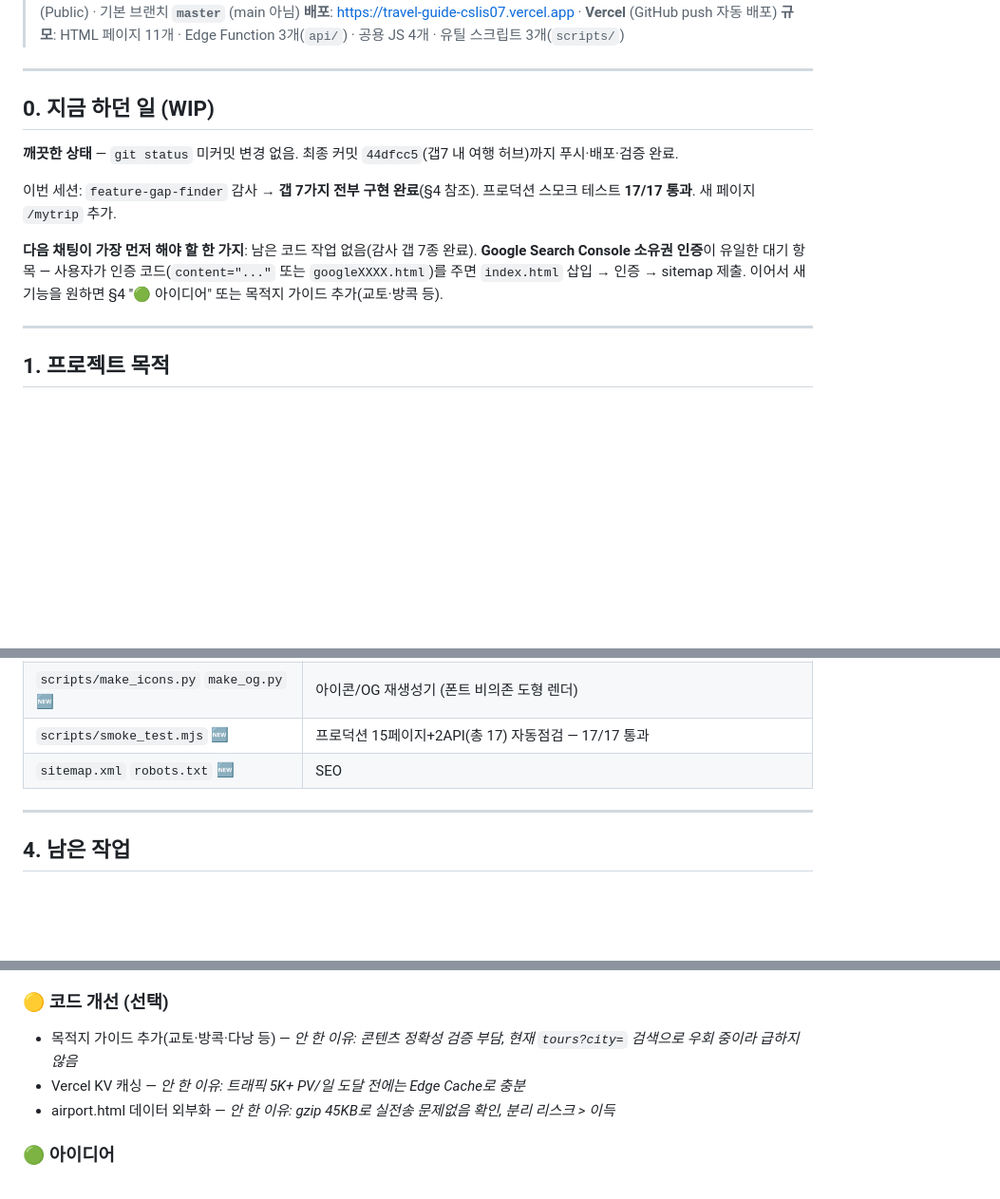
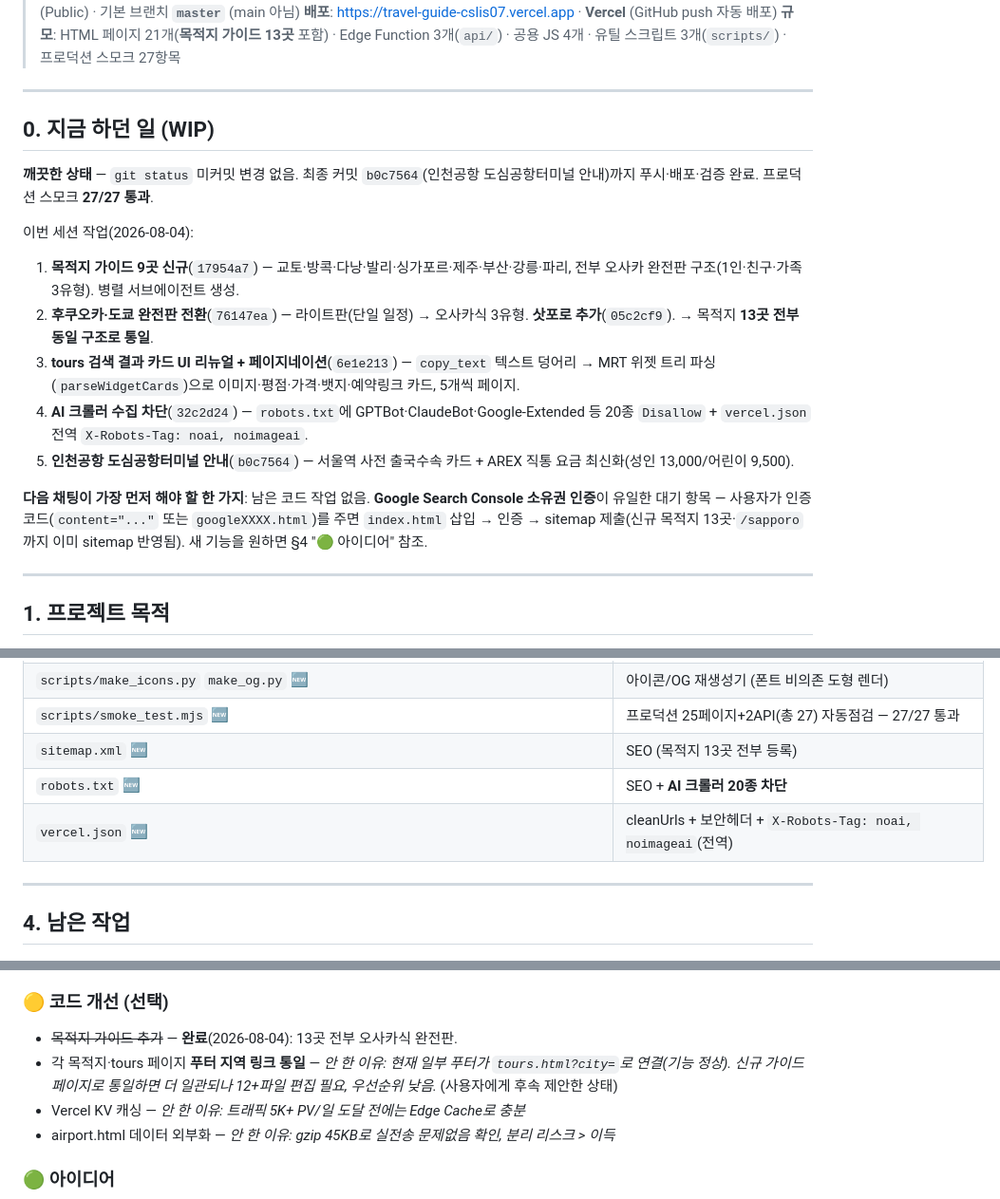
Before and after one commit to cslis07/travel-guide, a Markdown page: PROJECT_STATUS.md, 3 parts joined by grey strips. Shown at 95% size. GitHub-like rendering; blank space fills up the shorter version.

```diff
--- a/PROJECT_STATUS.md
+++ b/PROJECT_STATUS.md
@@ -4,18 +4,23 @@
 > **프로젝트 경로**: `C:\Users\GB\Documents\travel-guide`
 > **GitHub**: `cslis07/travel-guide` (Public) · 기본 브랜치 **`master`** (main 아님)
 > **배포**: https://travel-guide-cslis07.vercel.app · **Vercel** (GitHub push 자동 배포)
-> **규모**: HTML 페이지 11개 · Edge Function 3개(`api/`) · 공용 JS 4개 · 유틸 스크립트 3개(`scripts/`)
+> **규모**: HTML 페이지 21개(**목적지 가이드 13곳** 포함) · Edge Function 3개(`api/`) · 공용 JS 4개 · 유틸 스크립트 3개(`scripts/`) · 프로덕션 스모크 27항목
 
 ---
 
 ## 0. 지금 하던 일 (WIP)
 
-**깨끗한 상태** — `git status` 미커밋 변경 없음. 최종 커밋 `44dfcc5`(갭7 내 여행 허브)까지 푸시·배포·검증 완료.
+**깨끗한 상태** — `git status` 미커밋 변경 없음. 최종 커밋 `b0c7564`(인천공항 도심공항터미널 안내)까지 푸시·배포·검증 완료. 프로덕션 스모크 **27/27 통과**.
 
-이번 세션: `feature-gap-finder` 감사 → **갭 7가지 전부 구현 완료**(§4 참조). 프로덕션 스모크 테스트 **17/17 통과**. 새 페이지 `/mytrip` 추가.
+이번 세션 작업(2026-08-04):
+1. **목적지 가이드 9곳 신규**(`17954a7`) — 교토·방콕·다낭·발리·싱가포르·제주·부산·강릉·파리, 전부 오사카 완전판 구조(1인·친구·가족 3유형). 병렬 서브에이전트 생성.
+2. **후쿠오카·도쿄 완전판 전환**(`76147ea`) — 라이트판(단일 일정) → 오사카식 3유형. **삿포로 추가**(`05c2cf9`). → 목적지 **13곳 전부 동일 구조로 통일**.
+3. **tours 검색 결과 카드 UI 리뉴얼 + 페이지네이션**(`6e1e213`) — `copy_text` 텍스트 덩어리 → MRT 위젯 트리 파싱(`parseWidgetCards`)으로 이미지·평점·가격·뱃지·예약링크 카드, 5개씩 페이지.
+4. **AI 크롤러 수집 차단**(`32c2d24`) — `robots.txt`에 GPTBot·ClaudeBot·Google-Extended 등 20종 `Disallow` + `vercel.json` 전역 `X-Robots-Tag: noai, noimageai`.
+5. **인천공항 도심공항터미널 안내**(`b0c7564`) — 서울역 사전 출국수속 카드 + AREX 직통 요금 최신화(성인 13,000/어린이 9,500).
 
 **다음 채팅이 가장 먼저 해야 할 한 가지**:
-남은 코드 작업 없음(감사 갭 7종 완료). **Google Search Console 소유권 인증**이 유일한 대기 항목 — 사용자가 인증 코드(`content="..."` 또는 `googleXXXX.html`)를 주면 `index.html` 삽입 → 인증 → sitemap 제출. 이어서 새 기능을 원하면 §4 "🟢 아이디어" 또는 목적지 가이드 추가(교토·방콕 등).
+남은 코드 작업 없음. **Google Search Console 소유권 인증**이 유일한 대기 항목 — 사용자가 인증 코드(`content="..."` 또는 `googleXXXX.html`)를 주면 `index.html` 삽입 → 인증 → sitemap 제출(신규 목적지 13곳·`/sapporo`까지 이미 sitemap 반영됨). 새 기능을 원하면 §4 "🟢 아이디어" 참조.
 
 ---
 
@@ -66,8 +74,10 @@
 | `manifest.webmanifest` | PWA (start_url `/`, shortcuts 인천공항·투어검색) |
 | `icons/` `og-image.png` `favicon.ico` 🆕 | Pillow 생성 아이콘·소셜이미지 |
 | `scripts/make_icons.py` `make_og.py` 🆕 | 아이콘/OG 재생성기 (폰트 비의존 도형 렌더) |
-| `scripts/smoke_test.mjs` 🆕 | 프로덕션 15페이지+2API(총 17) 자동점검 — 17/17 통과 |
-| `sitemap.xml` `robots.txt` 🆕 | SEO |
+| `scripts/smoke_test.mjs` 🆕 | 프로덕션 25페이지+2API(총 27) 자동점검 — 27/27 통과 |
+| `sitemap.xml` 🆕 | SEO (목적지 13곳 전부 등록) |
+| `robots.txt` 🆕 | SEO + **AI 크롤러 20종 차단** |
+| `vercel.json` 🆕 | cleanUrls + 보안헤더 + `X-Robots-Tag: noai, noimageai`(전역) |
 
 ---
 
@@ -96,7 +106,8 @@
 > localStorage 키 전체: `tripguide_saved_places`, `tripguide_prefs`, `icn_fav_flights`, `icn_fav_snapshot`, `icn_checklist`, `icn_checklist_custom`, `icn_depart_step`, `tt_search_history`, `icn-theme`, `icn-lang`. mytrip 내보내기는 이 중 7개를 번들.
 
 ### 🟡 코드 개선 (선택)
-- 목적지 가이드 추가(교토·방콕·다낭 등) — *안 한 이유: 콘텐츠 정확성 검증 부담, 현재 `tours?city=` 검색으로 우회 중이라 급하지 않음*
+- ~~목적지 가이드 추가~~ — **완료**(2026-08-04): 13곳 전부 오사카식 완전판.
+- 각 목적지·tours 페이지 **푸터 지역 링크 통일** — *안 한 이유: 현재 일부 푸터가 `tours.html?city=`로 연결(기능 정상). 신규 가이드 페이지로 통일하면 더 일관되나 12+파일 편집 필요, 우선순위 낮음.* (사용자에게 후속 제안한 상태)
 - Vercel KV 캐싱 — *안 한 이유: 트래픽 5K+ PV/일 도달 전에는 Edge Cache로 충분*
 - airport.html 데이터 외부화 — *안 한 이유: gzip 45KB로 실전송 문제없음 확인, 분리 리스크 > 이득*
 
```
Also changed, not shown: other parts of PROJECT_STATUS.md (+21 -12 lines).
